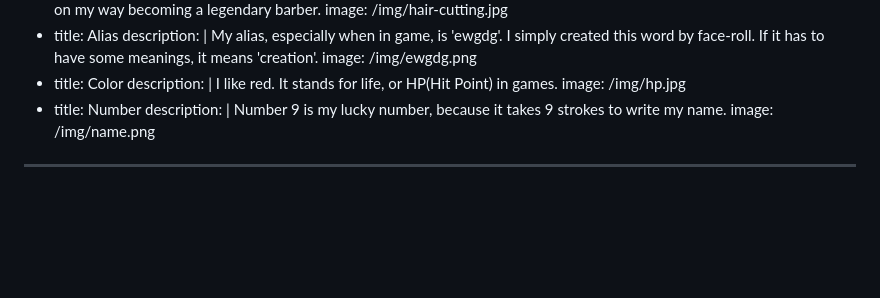
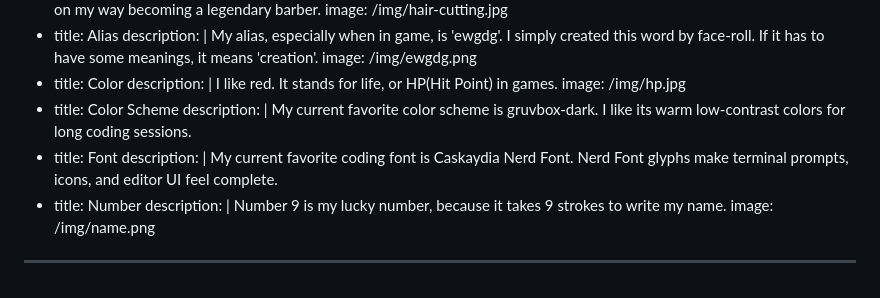
Before and after one commit to ewgdg/ewgdg.github.io, a Markdown page: content/about.md, the part around the change. Rendered like a GitHub page; blank space fills up the shorter version.

Commit message:
content: add current UI preferences to about

```diff
--- a/content/about.md
+++ b/content/about.md
@@ -81,6 +81,14 @@ facts:
     description: |
       I like red. It stands for life, or HP(Hit Point) in games.
     image: /img/hp.jpg
+  - title: Color Scheme
+    description: |
+      My current favorite color scheme is gruvbox-dark.
+      I like its warm low-contrast colors for long coding sessions.
+  - title: Font
+    description: |
+      My current favorite coding font is Caskaydia Nerd Font.
+      Nerd Font glyphs make terminal prompts, icons, and editor UI feel complete.
   - title: Number
     description: |
       Number 9 is my lucky number, because it takes 9 strokes to write my name.
```
